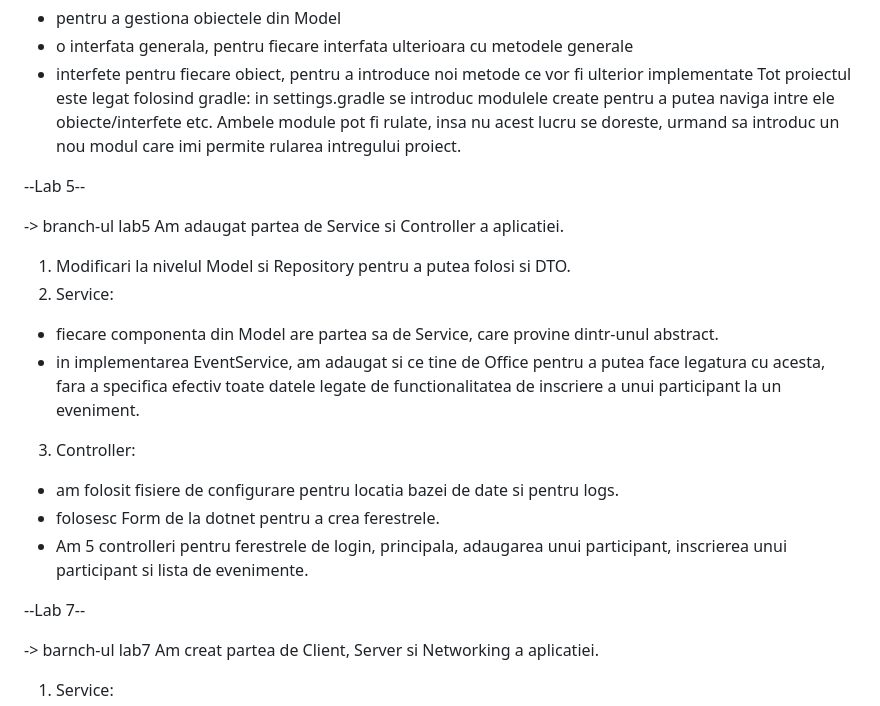
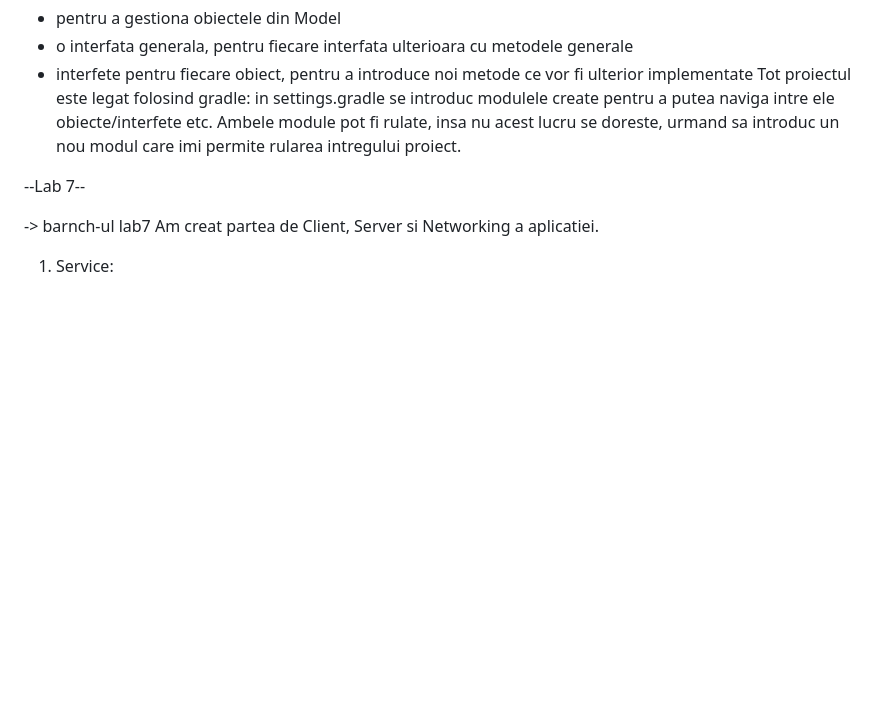
Before and after one commit to DianaGliga11/Swimming-contest, a Markdown page: README.md, the part around the change. Drawn GitHub-style; blank space fills up the shorter version.

```diff
--- a/README.md
+++ b/README.md
@@ -12,18 +12,6 @@ Am realizat doua proiecte .csproj in cadrul .sln (root):
 Tot proiectul este legat folosind gradle: in settings.gradle se introduc modulele create pentru a putea naviga intre ele obiecte/interfete etc.
 Ambele module pot fi rulate, insa nu acest lucru se doreste,  urmand sa introduc un nou modul care imi permite rularea intregului proiect.
 
---Lab 5--
-
--> branch-ul lab5
-Am adaugat partea de Service si Controller a aplicatiei.
-1. Modificari la nivelul Model si Repository pentru a putea folosi si DTO.
-2. Service:
-- fiecare componenta din Model are partea sa de Service, care provine dintr-unul abstract.
-- in implementarea EventService, am adaugat si ce tine de Office pentru a putea face legatura cu acesta, fara a specifica efectiv toate datele legate de functionalitatea de inscriere a unui participant la un eveniment.
-3. Controller:
-- am folosit fisiere de configurare pentru locatia bazei de date si pentru logs.
-- folosesc Form de la dotnet pentru a crea ferestrele.
-- Am 5 controlleri pentru ferestrele de login, principala, adaugarea unui participant, inscrierea unui participant si lista de evenimente.
 
 --Lab 7--
 
```
